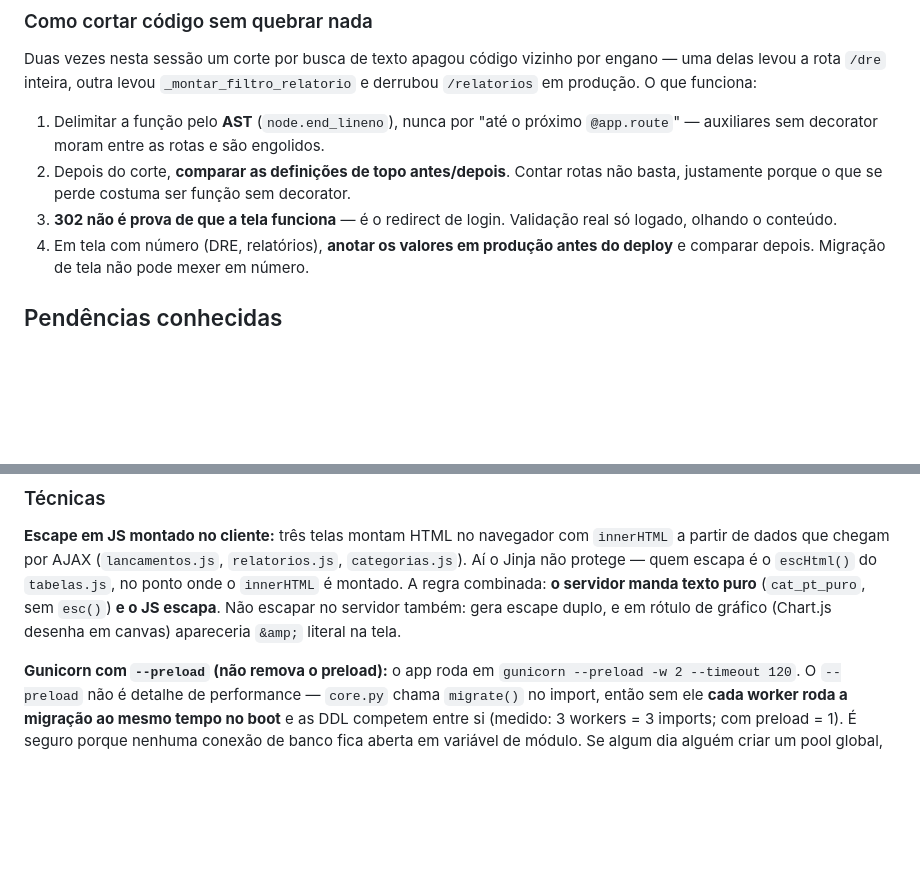
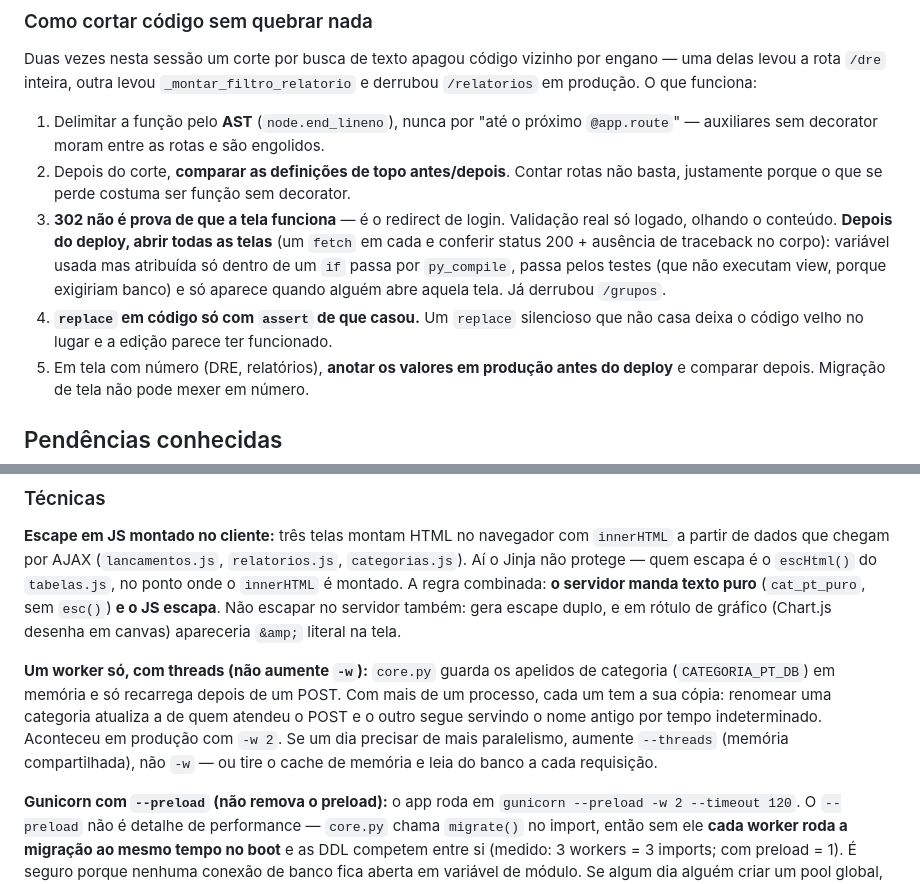
Before and after one commit to ronaldinhodelima/conferencia-cartao-brdrive, a Markdown page: CLAUDE.md, 2 parts joined by grey strips. GitHub-like rendering; blank space fills up the shorter version.

Commit message:
CLAUDE.md: registra as duas armadilhas desta rodada
- Um worker so, com threads: aumentar -w volta a quebrar os apelidos de
  categoria, porque cada processo tem a sua copia do cache em memoria. Fica
  anotado com a saida (aumentar --threads, ou tirar o cache de memoria).
- Smoke test logado em TODAS as telas depois do deploy, e assert obrigatorio em
  replace de codigo - as duas falhas que derrubaram /grupos.

Co-Authored-By: Claude Opus 5 <noreply@anthropic.com>

```diff
--- a/CLAUDE.md
+++ b/CLAUDE.md
@@ -252,7 +252,12 @@ delas levou a rota `/dre` inteira, outra levou `_montar_filtro_relatorio` e derr
 2. Depois do corte, **comparar as definições de topo antes/depois**. Contar rotas não basta,
    justamente porque o que se perde costuma ser função sem decorator.
 3. **302 não é prova de que a tela funciona** — é o redirect de login. Validação real só
-   logado, olhando o conteúdo.
+   logado, olhando o conteúdo. **Depois do deploy, abrir todas as telas** (um `fetch` em cada
+   e conferir status 200 + ausência de traceback no corpo): variável usada mas atribuída só
+   dentro de um `if` passa por `py_compile`, passa pelos testes (que não executam view, porque
+   exigiriam banco) e só aparece quando alguém abre aquela tela. Já derrubou `/grupos`.
+4. **`replace` em código só com `assert` de que casou.** Um `replace` silencioso que não casa
+   deixa o código velho no lugar e a edição parece ter funcionado.
 4. Em tela com número (DRE, relatórios), **anotar os valores em produção antes do deploy** e
    comparar depois. Migração de tela não pode mexer em número.
 
@@ -275,6 +280,13 @@ Aí o Jinja não protege — quem escapa é o `escHtml()` do `tabelas.js`, no po
 `innerHTML` é montado. A regra combinada: **o servidor manda texto puro** (`cat_pt_puro`,
 sem `esc()`) **e o JS escapa**. Não escapar no servidor também: gera escape duplo, e em
 rótulo de gráfico (Chart.js desenha em canvas) apareceria `&amp;` literal na tela.
+
+**Um worker só, com threads (não aumente `-w`):** `core.py` guarda os apelidos de categoria
+(`CATEGORIA_PT_DB`) em memória e só recarrega depois de um POST. Com mais de um processo, cada
+um tem a sua cópia: renomear uma categoria atualiza a de quem atendeu o POST e o outro segue
+servindo o nome antigo por tempo indeterminado. Aconteceu em produção com `-w 2`. Se um dia
+precisar de mais paralelismo, aumente `--threads` (memória compartilhada), não `-w` — ou tire
+o cache de memória e leia do banco a cada requisição.
 
 **Gunicorn com `--preload` (não remova o preload):** o app roda em
 `gunicorn --preload -w 2 --timeout 120`. O `--preload` não é detalhe de performance —
```
